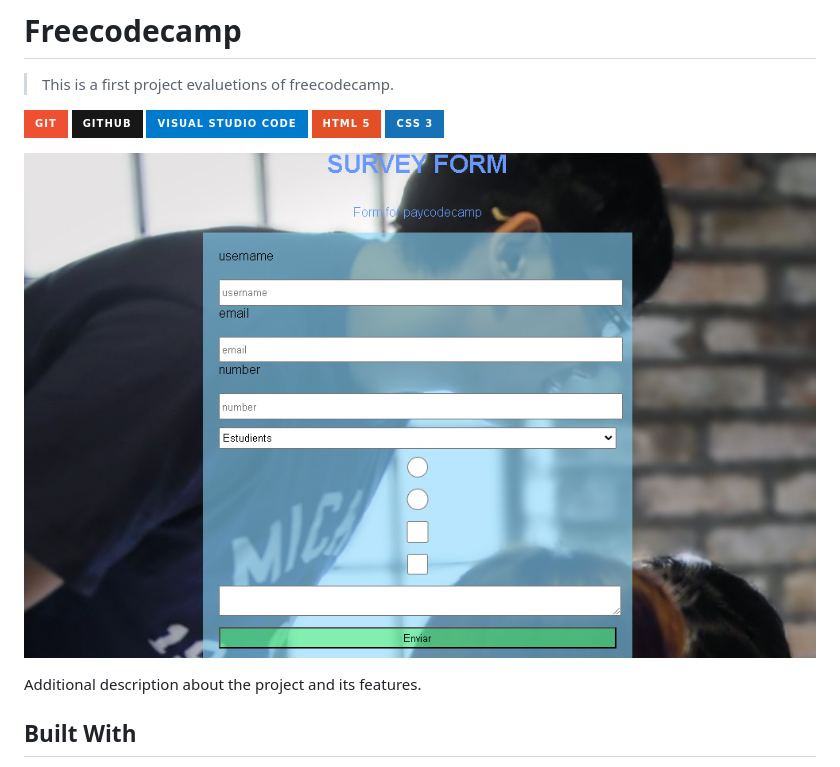
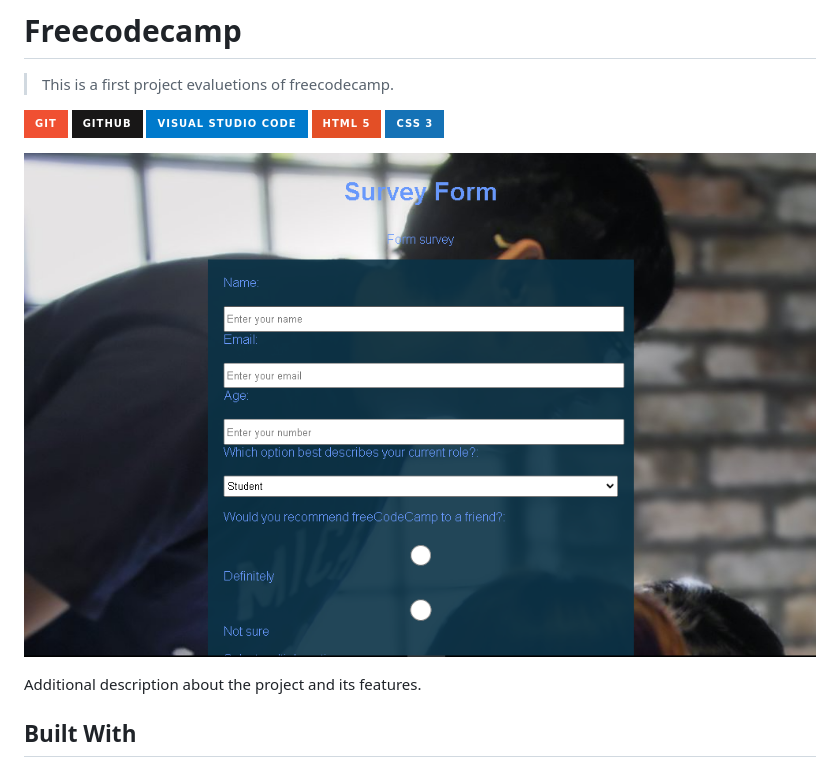
Before and after one commit to jokerjaas2002/freecodecamp, a Markdown page: README.md, the part around the change. Rendered like a GitHub page; pictures changed too: Captura.PNG (added), screenshot-freecodecamp.PNG (deleted); badges without logos.

Commit message:
feat: changes capture and the code

```diff
--- a/README.md
+++ b/README.md
@@ -4,7 +4,7 @@
 
  ![Static Badge](https://img.shields.io/badge/git-F05032?style=for-the-badge&logo=git&logoColor=F05032&logoSize=auto&labelColor=white) ![Static Badge](https://img.shields.io/badge/github-181717?style=for-the-badge&logo=github&logoColor=181717&logoSize=auto&labelColor=white) ![Static Badge](https://img.shields.io/badge/visual%20studio%20code-007ACC?style=for-the-badge&logo=visualstudiocode&logoColor=007ACC&logoSize=auto&labelColor=white) ![Static Badge](https://img.shields.io/badge/html%205-E34F26?style=for-the-badge&logo=html5&logoColor=E34F26&logoSize=auto&labelColor=white) ![Static Badge](https://img.shields.io/badge/css%203-1572B6?style=for-the-badge&logo=css3&logoColor=1572B6&logoSize=auto&labelColor=white)
 
-![screenshot](screenshot-freecodecamp.PNG)
+![screenshot](Captura.PNG)
 
 Additional description about the project and its features.
 
```
